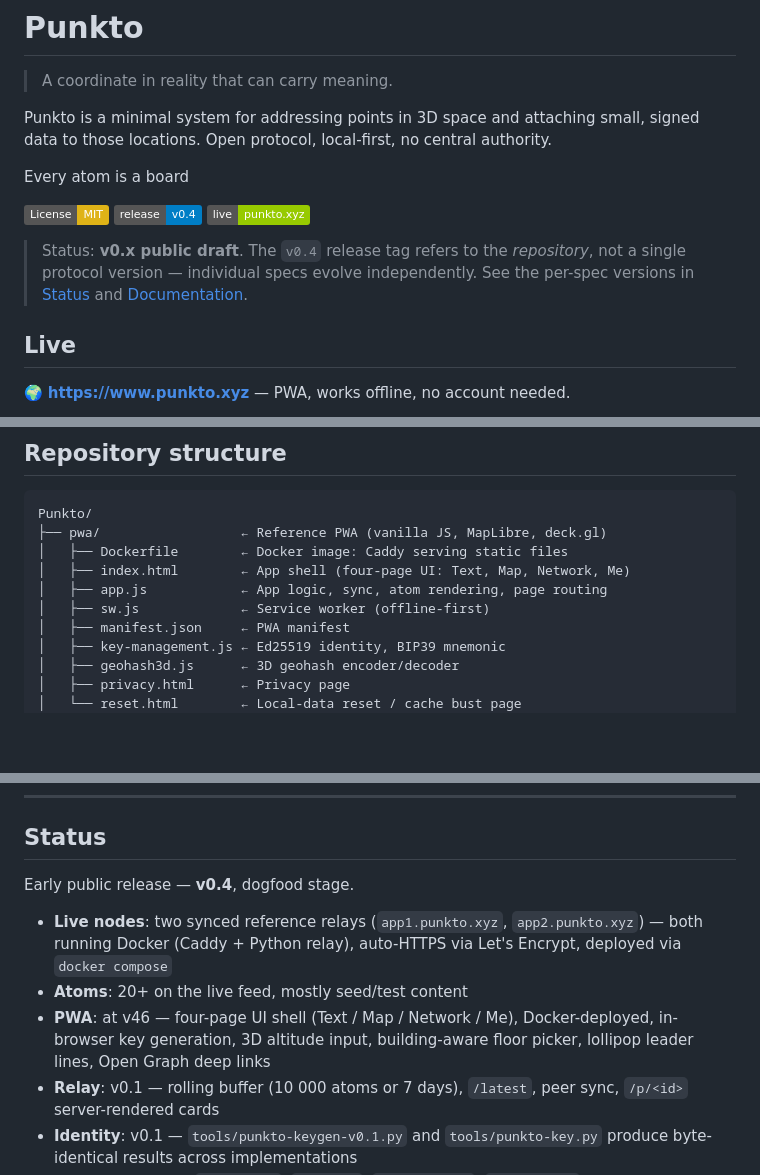
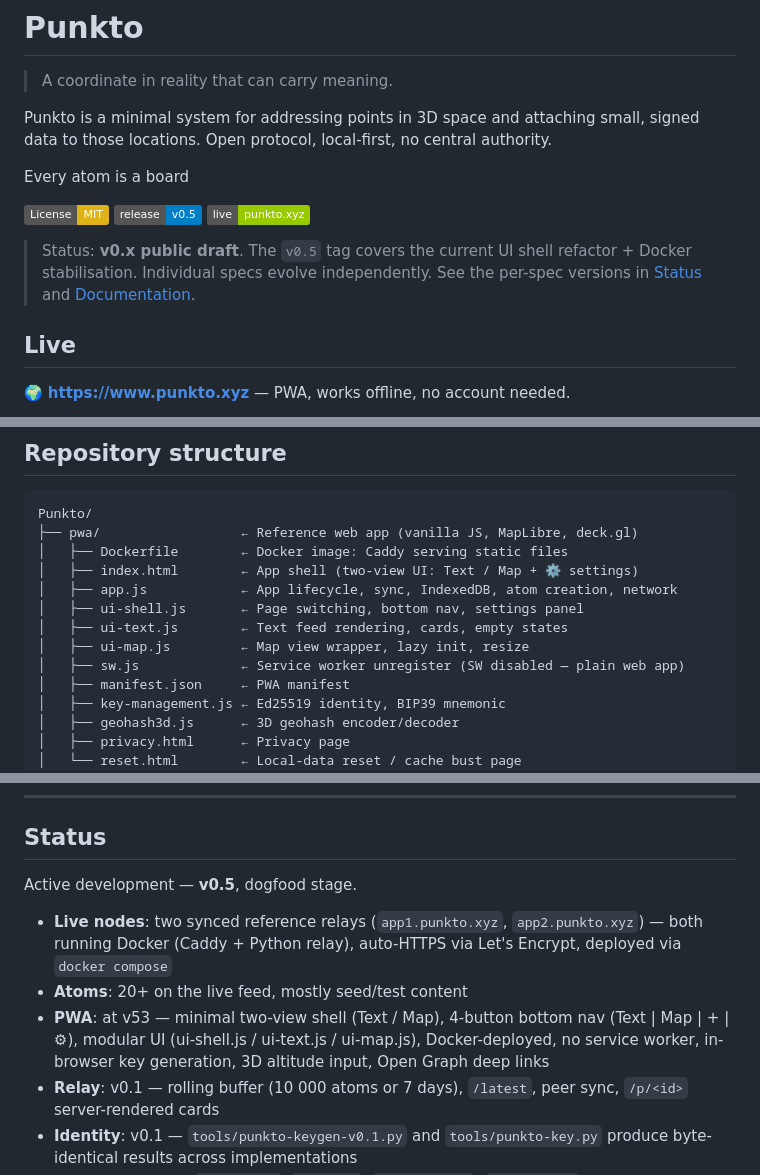
Before and after one commit to Fisker1111/Punkto, a Markdown page: README.md, 3 parts joined by grey strips. GitHub-like rendering; badges without logos; blank space fills up the shorter version.

Commit message:
docs: update README and CHANGELOG for v0.5 UI shell refactor

````diff
--- a/README.md
+++ b/README.md
@@ -7,10 +7,10 @@ Punkto is a minimal system for addressing points in 3D space and attaching small
 Every atom is a board
 
 [![License: MIT](https://img.shields.io/badge/License-MIT-yellow.svg)](LICENSE)
-[![Repo release](https://img.shields.io/badge/release-v0.4-blue.svg)](https://github.com/Fisker1111/Punkto/releases/tag/v0.4)
+[![Repo release](https://img.shields.io/badge/release-v0.5-blue.svg)](https://github.com/Fisker1111/Punkto/releases/tag/v0.5)
 [![Live](https://img.shields.io/badge/live-punkto.xyz-green.svg)](https://www.punkto.xyz)
 
-> Status: **v0.x public draft**. The `v0.4` release tag refers to the *repository*, not a single protocol version — individual specs evolve independently. See the per-spec versions in [Status](#status) and [Documentation](#documentation).
+> Status: **v0.x public draft**. The `v0.5` tag covers the current UI shell refactor + Docker stabilisation. Individual specs evolve independently. See the per-spec versions in [Status](#status) and [Documentation](#documentation).
 
 ## Live
 
@@ -58,11 +58,14 @@ With identity (full):
 
 ```
 Punkto/
-├── pwa/                  ← Reference PWA (vanilla JS, MapLibre, deck.gl)
+├── pwa/                  ← Reference web app (vanilla JS, MapLibre, deck.gl)
 │   ├── Dockerfile        ← Docker image: Caddy serving static files
-│   ├── index.html        ← App shell (four-page UI: Text, Map, Network, Me)
-│   ├── app.js            ← App logic, sync, atom rendering, page routing
-│   ├── sw.js             ← Service worker (offline-first)
+│   ├── index.html        ← App shell (two-view UI: Text / Map + ⚙ settings)
+│   ├── app.js            ← App lifecycle, sync, IndexedDB, atom creation, network
+│   ├── ui-shell.js       ← Page switching, bottom nav, settings panel
+│   ├── ui-text.js        ← Text feed rendering, cards, empty states
+│   ├── ui-map.js         ← Map view wrapper, lazy init, resize
+│   ├── sw.js             ← Service worker unregister (SW disabled — plain web app)
 │   ├── manifest.json     ← PWA manifest
 │   ├── key-management.js ← Ed25519 identity, BIP39 mnemonic
 │   ├── geohash3d.js      ← 3D geohash encoder/decoder
@@ -232,11 +235,11 @@ Relays are a public commons. Clients are user-owned. Archives are optional and m
 
 ## Status
 
-Early public release — **v0.4**, dogfood stage.
+Active development — **v0.5**, dogfood stage.
 
 - **Live nodes**: two synced reference relays (`app1.punkto.xyz`, `app2.punkto.xyz`) — both running Docker (Caddy + Python relay), auto-HTTPS via Let's Encrypt, deployed via `docker compose`
 - **Atoms**: 20+ on the live feed, mostly seed/test content
-- **PWA**: at v46 — four-page UI shell (Text / Map / Network / Me), Docker-deployed, in-browser key generation, 3D altitude input, building-aware floor picker, lollipop leader lines, Open Graph deep links
+- **PWA**: at v53 — minimal two-view shell (Text / Map), 4-button bottom nav (Text | Map | + | ⚙), modular UI (ui-shell.js / ui-text.js / ui-map.js), Docker-deployed, no service worker, in-browser key generation, 3D altitude input, Open Graph deep links
 - **Relay**: v0.1 — rolling buffer (10 000 atoms or 7 days), `/latest`, peer sync, `/p/<id>` server-rendered cards
 - **Identity**: v0.1 — `tools/punkto-keygen-v0.1.py` and `tools/punkto-key.py` produce byte-identical results across implementations
 - **AI-discoverable**: `robots.txt`, `llms.txt`, `openapi.json`, `sitemap.xml`, server-rendered `/p/<id>` with OpenGraph + JSON-LD
````
Also changed, not shown: CHANGELOG.md (+40 -0 lines).
